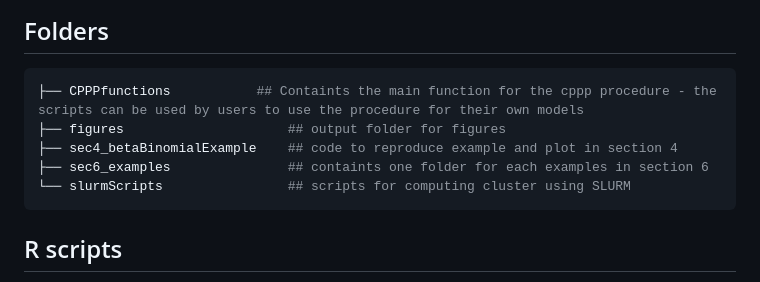
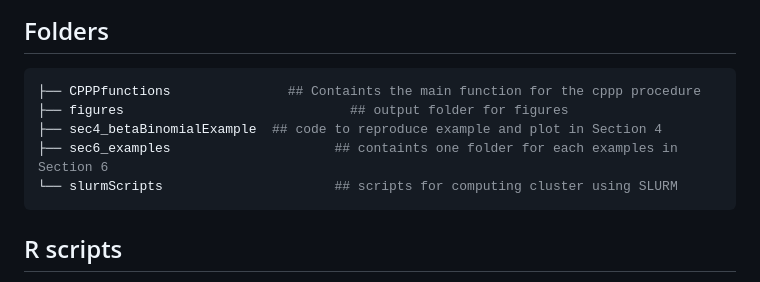
Before and after one commit to salleuska/fastCPPP, a Markdown page: README.md, the part around the change. Rendered like a GitHub page.

````diff
--- a/README.md
+++ b/README.md
@@ -36,11 +36,11 @@ install.packages("R2ucare")  ## for function marray - capture-recapture example
 ## Folders
 
 ```bash
-├── CPPPfunctions			## Containts the main function for the cppp procedure - the scripts can be used by users to use the procedure for their own models
-├── figures						## output folder for figures
-├── sec4_betaBinomialExample    ## code to reproduce example and plot in section 4
-├── sec6_examples				## containts one folder for each examples in section 6
-└── slurmScripts				## scripts for computing cluster using SLURM
+├── CPPPfunctions	            ## Containts the main function for the cppp procedure
+├── figures						        ## output folder for figures
+├── sec4_betaBinomialExample  ## code to reproduce example and plot in Section 4
+├── sec6_examples				      ## containts one folder for each examples in Section 6
+└── slurmScripts				      ## scripts for computing cluster using SLURM
 ```
 
 ## R scripts
````
